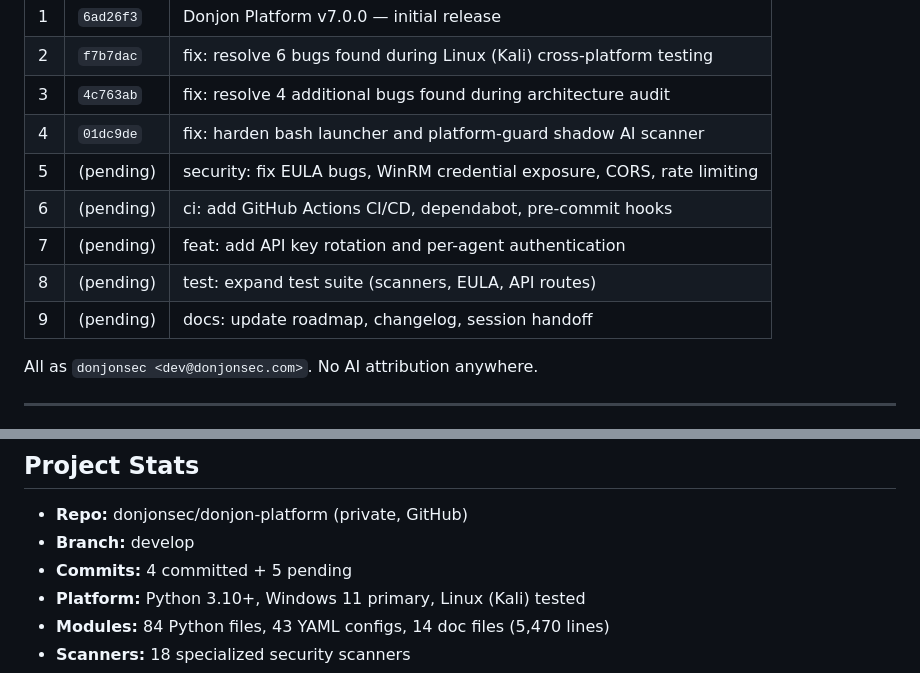
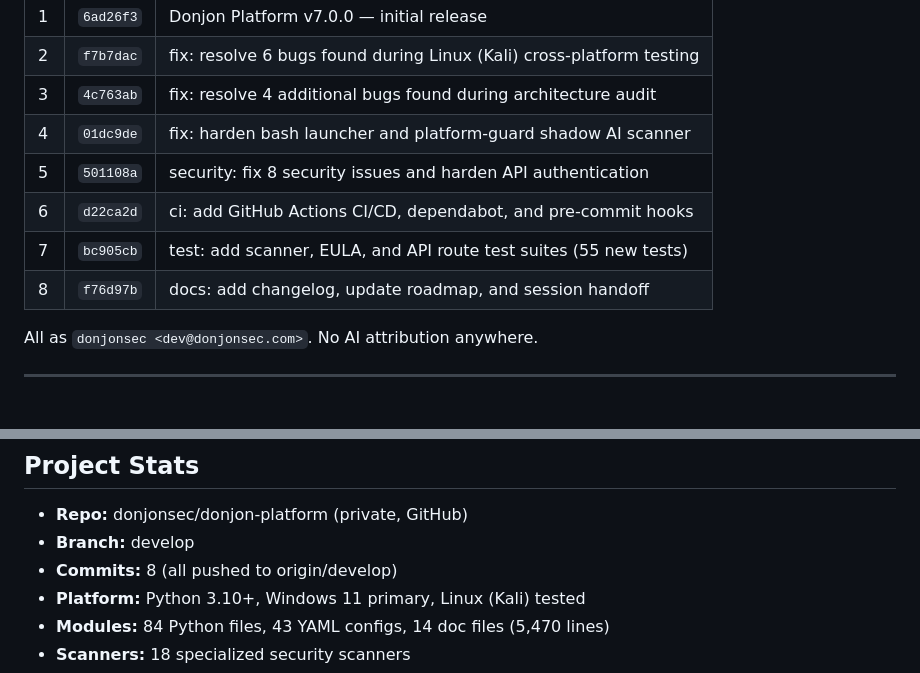
Before and after one commit to donjonsec/donjon-releases, a Markdown page: SESSION_HANDOFF.md, 2 parts joined by grey strips. Drawn GitHub-style.

Commit message:
docs: update session handoff with final commit hashes

```diff
--- a/SESSION_HANDOFF.md
+++ b/SESSION_HANDOFF.md
@@ -98,11 +98,10 @@
 | 2 | `f7b7dac` | fix: resolve 6 bugs found during Linux (Kali) cross-platform testing |
 | 3 | `4c763ab` | fix: resolve 4 additional bugs found during architecture audit |
 | 4 | `01dc9de` | fix: harden bash launcher and platform-guard shadow AI scanner |
-| 5 | (pending) | security: fix EULA bugs, WinRM credential exposure, CORS, rate limiting |
-| 6 | (pending) | ci: add GitHub Actions CI/CD, dependabot, pre-commit hooks |
-| 7 | (pending) | feat: add API key rotation and per-agent authentication |
-| 8 | (pending) | test: expand test suite (scanners, EULA, API routes) |
-| 9 | (pending) | docs: update roadmap, changelog, session handoff |
+| 5 | `501108a` | security: fix 8 security issues and harden API authentication |
+| 6 | `d22ca2d` | ci: add GitHub Actions CI/CD, dependabot, and pre-commit hooks |
+| 7 | `bc905cb` | test: add scanner, EULA, and API route test suites (55 new tests) |
+| 8 | `f76d97b` | docs: add changelog, update roadmap, and session handoff |
 
 All as `donjonsec <dev@donjonsec.com>`. No AI attribution anywhere.
 
@@ -211,7 +210,7 @@ All as `donjonsec <dev@donjonsec.com>`. No AI attribution anywhere.
 
 - **Repo:** donjonsec/donjon-platform (private, GitHub)
 - **Branch:** develop
-- **Commits:** 4 committed + 5 pending
+- **Commits:** 8 (all pushed to origin/develop)
 - **Platform:** Python 3.10+, Windows 11 primary, Linux (Kali) tested
 - **Modules:** 84 Python files, 43 YAML configs, 14 doc files (5,470 lines)
 - **Scanners:** 18 specialized security scanners
```
